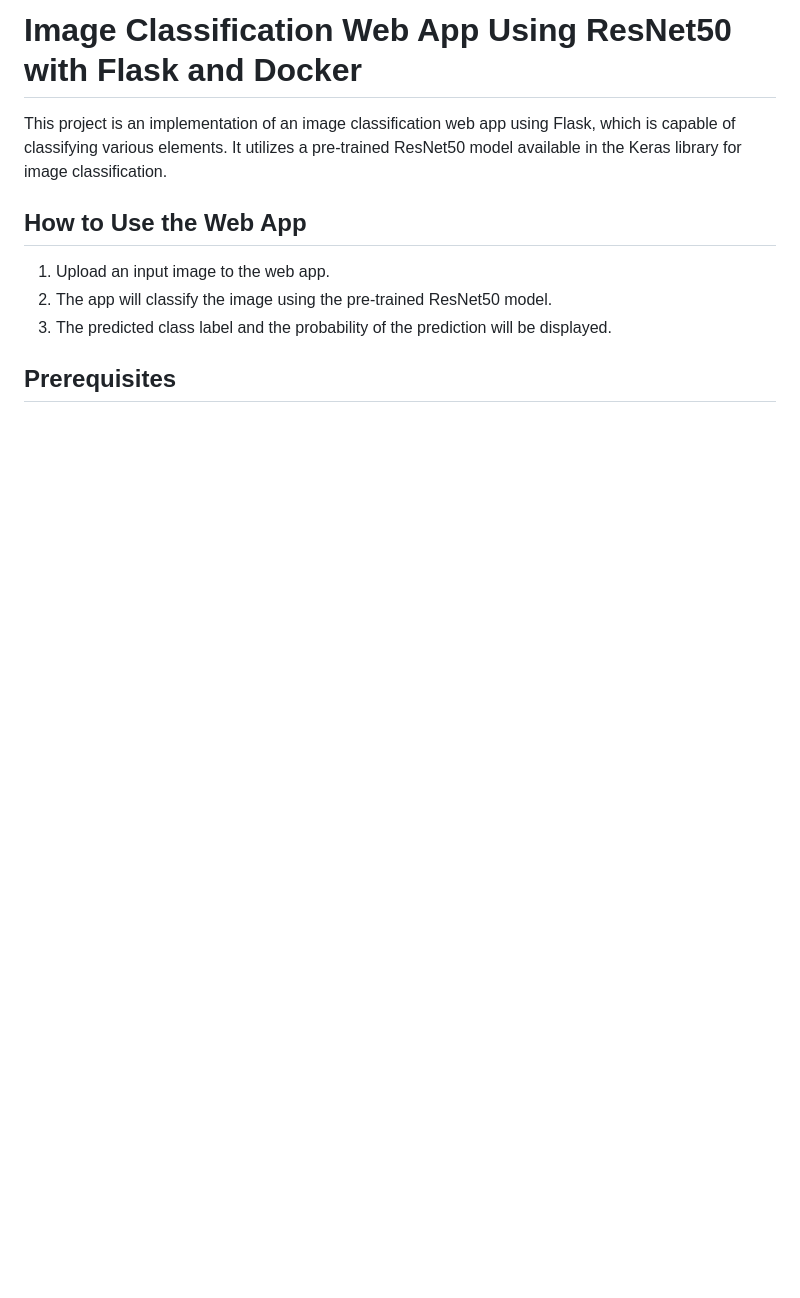
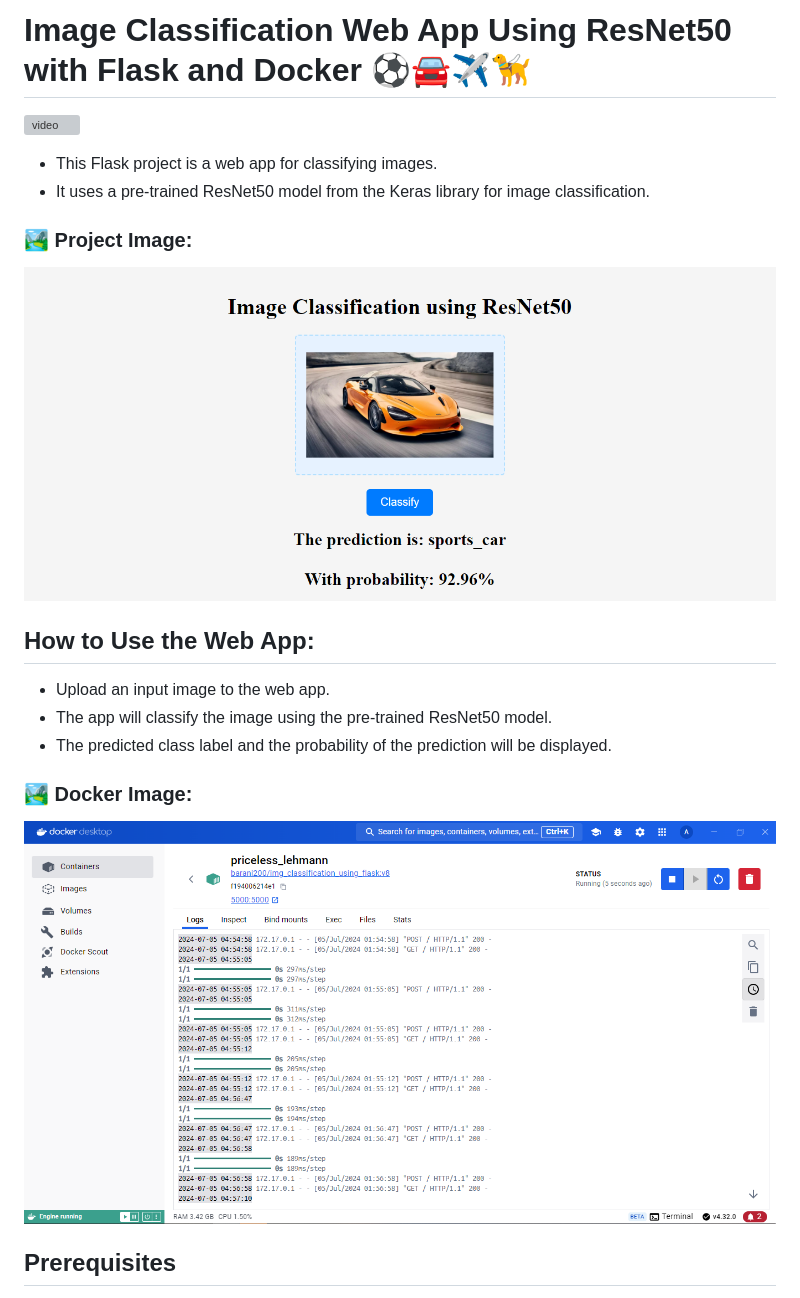
Before and after one commit to ArtemLeo/image-classification-web-app, a Markdown page: README.md, the part around the change printed below. Rendered like a GitHub page; pictures changed too: readme_images/img_1.png (added), readme_images/img_2.png (added); blank space fills up the shorter version; grey boxes are pictures that could not be loaded.

```diff
--- a/README.md
+++ b/README.md
@@ -1,8 +1,21 @@
-# Image Classification Web App Using ResNet50 with Flask and Docker
-This project is an implementation of an image classification web app using Flask, which is capable of classifying various elements. It utilizes a pre-trained ResNet50 model available in the Keras library for image classification.
+<h1>Image Classification Web App Using ResNet50 with Flask and Docker ⚽️🚘✈️🦮</h1>
 
-## How to Use the Web App
-1. Upload an input image to the web app.
-2. The app will classify the image using the pre-trained ResNet50 model.
-3. The predicted class label and the probability of the prediction will be displayed.
+![video](https://github.com/ArtemLeo/image-classification-web-app/assets/105164053/367ddf60-d270-4cc8-a8cb-6b2380566b34)
+
+<ul>
+   <li>This Flask project is a web app for classifying images.</li>
+   <li>It uses a pre-trained ResNet50 model from the Keras library for image classification.</li>
+</ul>
+
+### 🏞 Project Image:
+![im_1](readme_images/img_1.png)
+
+## How to Use the Web App:
+- Upload an input image to the web app.
+- The app will classify the image using the pre-trained ResNet50 model.
+- The predicted class label and the probability of the prediction will be displayed.
+
+### 🏞 Docker Image:
+![im_2](readme_images/img_2.png)
+
 ## Prerequisites
```
Also changed, not shown: other parts of README.md (+19 -10 lines), readme_images/img_3.png (added), readme_images/img_4.png (added).
